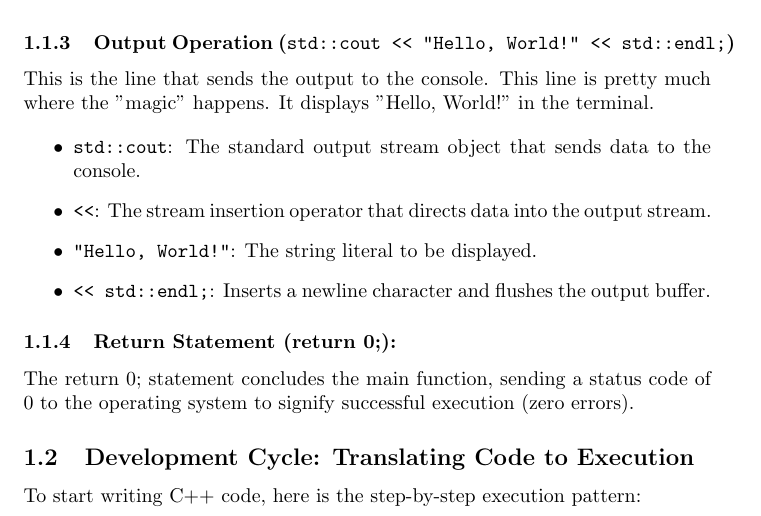
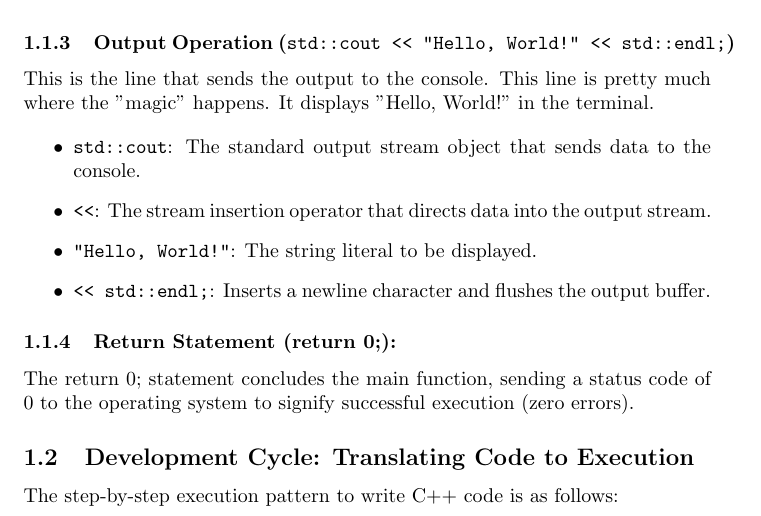
Before and after one commit to chabodmasere/Microsoft-C-Programming, a LaTeX document (main.tex): part of page 2 of 3, cut so that both start at the same text. Compiled offline with pdfLaTeX.

Commit message:
Iterative changes

```diff
--- a/main.tex
+++ b/main.tex
@@ -76,7 +76,7 @@ The return 0; statement concludes the main function, sending a status code of 0
 
 
 \subsection{Development Cycle: Translating Code to Execution}
-To start writing C++ code, here is the step-by-step execution pattern:
+The step-by-step execution pattern to  write C++ code is as follows:
 
 
 
```
